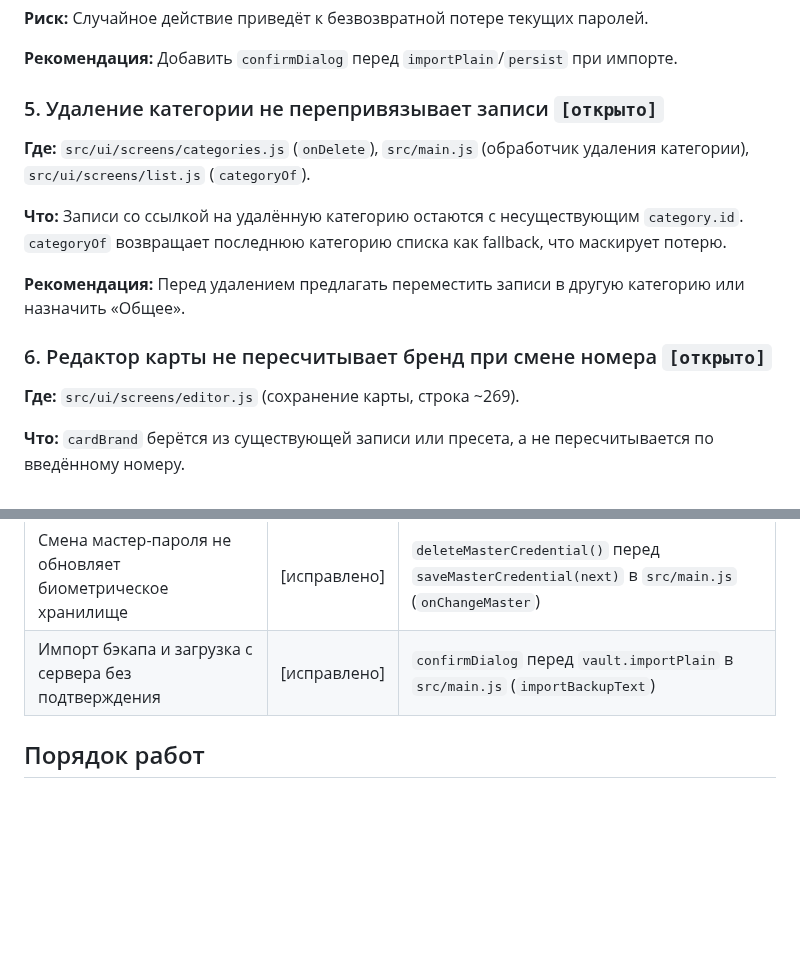
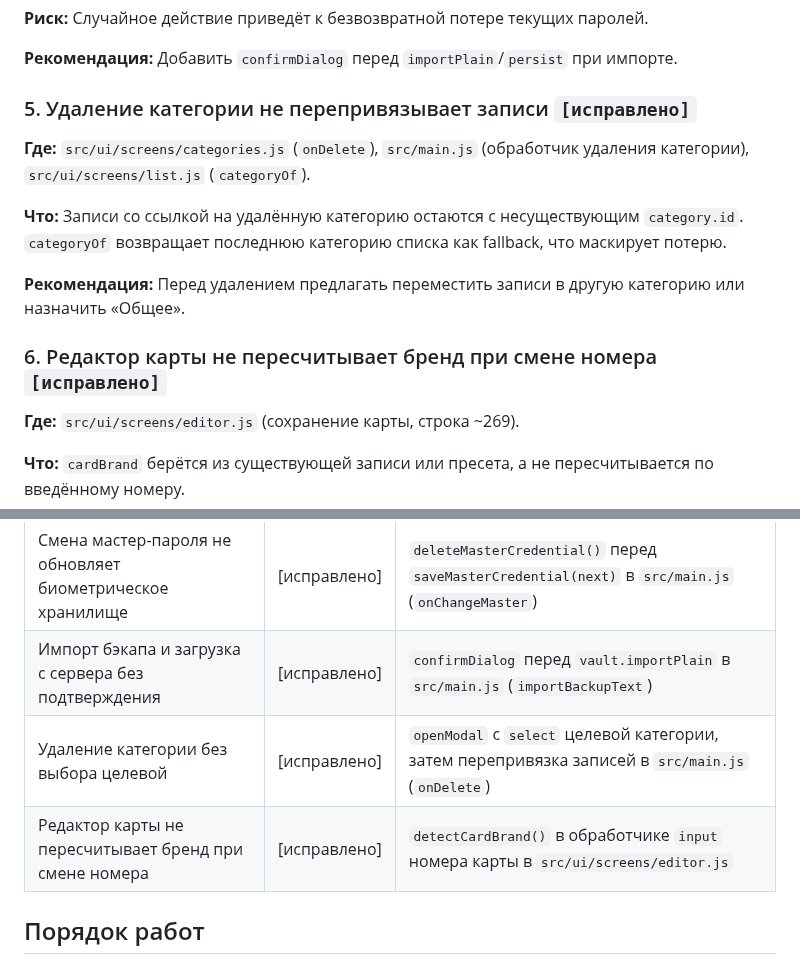
Before and after one commit to adminmik7/zamok, a Markdown page: docs/AUDIT-2026-10-24.md, 2 parts joined by grey strips. Rendered like a GitHub page; blank space fills up the shorter version.

Commit message:
audit: mark points 5 and 6 as fixed

```diff
--- a/docs/AUDIT-2026-10-24.md
+++ b/docs/AUDIT-2026-10-24.md
@@ -48,7 +48,7 @@
 
 **Рекомендация:** Добавить `confirmDialog` перед `importPlain`/`persist` при импорте.
 
-### 5. Удаление категории не перепривязывает записи `[открыто]`
+### 5. Удаление категории не перепривязывает записи `[исправлено]`
 
 **Где:** `src/ui/screens/categories.js` (`onDelete`), `src/main.js` (обработчик удаления категории), `src/ui/screens/list.js` (`categoryOf`).
 
@@ -56,7 +56,7 @@
 
 **Рекомендация:** Перед удалением предлагать переместить записи в другую категорию или назначить «Общее».
 
-### 6. Редактор карты не пересчитывает бренд при смене номера `[открыто]`
+### 6. Редактор карты не пересчитывает бренд при смене номера `[исправлено]`
 
 **Где:** `src/ui/screens/editor.js` (сохранение карты, строка ~269).
 
@@ -142,6 +142,8 @@
 | Версия 1.13.1, APK, релиз на GitHub | [исправлено] | `package.json`, `android/app/build.gradle`, релиз `v1.13.1` с ассетом `zamok-1.13.1.apk` |
 | Смена мастер-пароля не обновляет биометрическое хранилище | [исправлено] | `deleteMasterCredential()` перед `saveMasterCredential(next)` в `src/main.js` (`onChangeMaster`) |
 | Импорт бэкапа и загрузка с сервера без подтверждения | [исправлено] | `confirmDialog` перед `vault.importPlain` в `src/main.js` (`importBackupText`) |
+| Удаление категории без выбора целевой | [исправлено] | `openModal` с `select` целевой категории, затем перепривязка записей в `src/main.js` (`onDelete`) |
+| Редактор карты не пересчитывает бренд при смене номера | [исправлено] | `detectCardBrand()` в обработчике `input` номера карты в `src/ui/screens/editor.js` |
 
 ## Порядок работ
 
```
